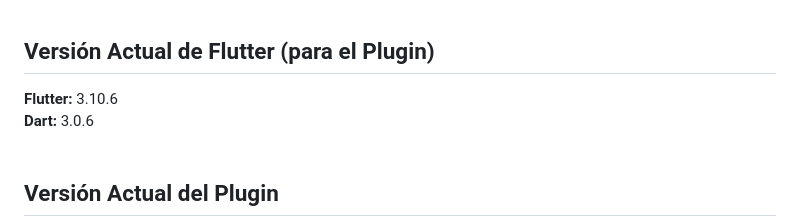
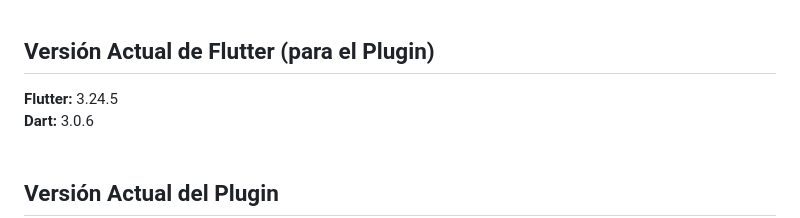
Before and after one commit to siltium-labs/flutter-push-notifications, a Markdown page: README.md, the part around the change. Rendered like a GitHub page.

```diff
--- a/README.md
+++ b/README.md
@@ -13,7 +13,7 @@ Plugin para incluir en proyectos mobile de Siltium que permite el uso de notific
 <br>
 
 ## **Versión Actual de Flutter (para el Plugin)**
-**Flutter:** 3.10.6 <br>
+**Flutter:** 3.24.5 <br>
 **Dart:** 3.0.6
 <br>
 <br>
```
